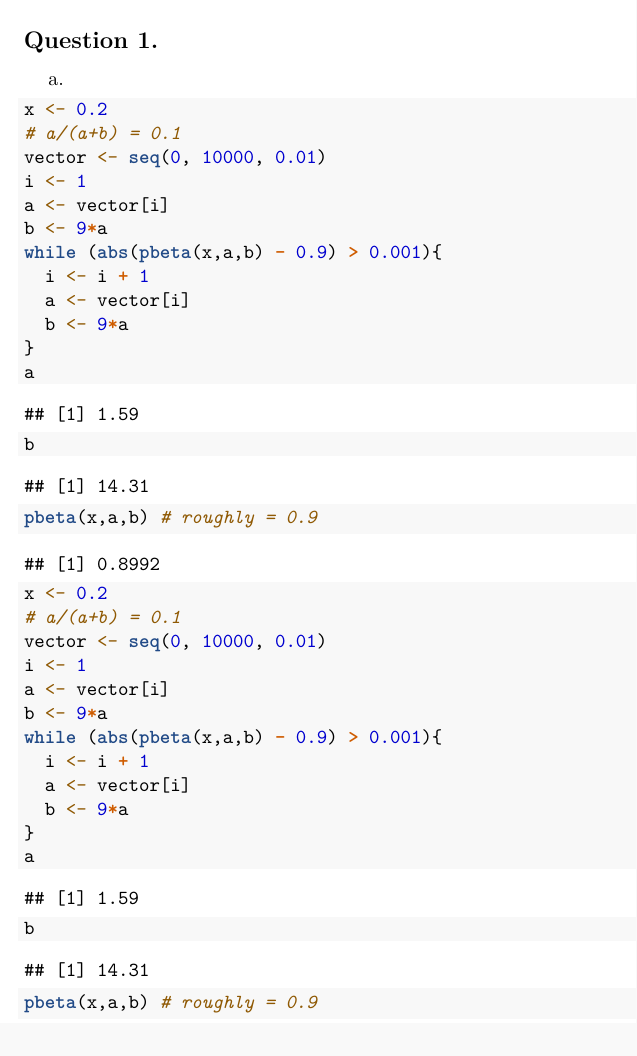
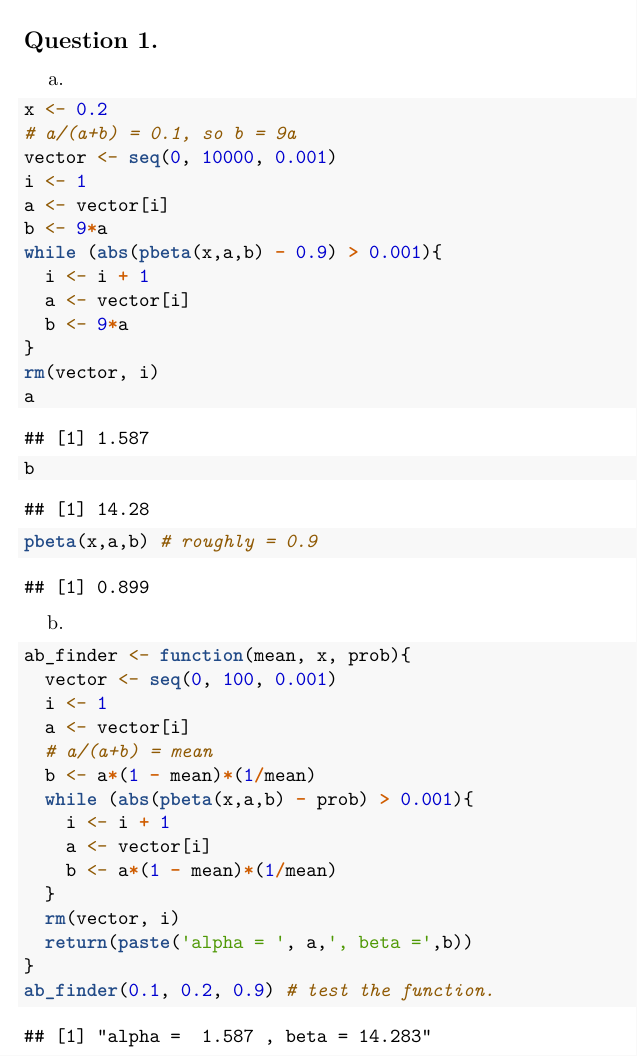
Before and after one commit to shoganhennessy/MATH153, an R Markdown document (Lab2/SHoganHennessy_Lab2.rmd): part of page 1 of 9 before the commit and part of page 1 of 33 after it, cut so that both start at the same text. Rendered offline with R 4.5, knitr and Pandoc, then LaTeX, with nearby package versions.

Commit message:
edited. q2 not working

````diff
--- a/Lab2/SHoganHennessy_Lab2.rmd
+++ b/Lab2/SHoganHennessy_Lab2.rmd
@@ -21,8 +21,8 @@ a.
 
 ```{r}
 x <- 0.2
-# a/(a+b) = 0.1
-vector <- seq(0, 10000, 0.01)
+# a/(a+b) = 0.1, so b = 9a
+vector <- seq(0, 10000, 0.001)
 i <- 1
 a <- vector[i]
 b <- 9*a
@@ -31,24 +31,27 @@ while (abs(pbeta(x,a,b) - 0.9) > 0.001){
   a <- vector[i]
   b <- 9*a
 }
+rm(vector, i)
 a
 b
 pbeta(x,a,b) # roughly = 0.9
 ```
+b.
 
 ```{r}
-x <- 0.2
-# a/(a+b) = 0.1
-vector <- seq(0, 10000, 0.01)
-i <- 1
-a <- vector[i]
-b <- 9*a
-while (abs(pbeta(x,a,b) - 0.9) > 0.001){
-  i <- i + 1
+ab_finder <- function(mean, x, prob){
+  vector <- seq(0, 100, 0.001)
+  i <- 1
   a <- vector[i]
-  b <- 9*a
+  # a/(a+b) = mean
+  b <- a*(1 - mean)*(1/mean)
+  while (abs(pbeta(x,a,b) - prob) > 0.001){
+    i <- i + 1
+    a <- vector[i]
+    b <- a*(1 - mean)*(1/mean)
+  }
+  rm(vector, i)
+  return(paste('alpha = ', a,', beta =',b))
 }
-a
-b
-pbeta(x,a,b) # roughly = 0.9
+ab_finder(0.1, 0.2, 0.9) # test the function.
 ```
````
Also changed, not shown: Lab2/SHoganHennessy_Lab2.rmd (36 more changed lines).
